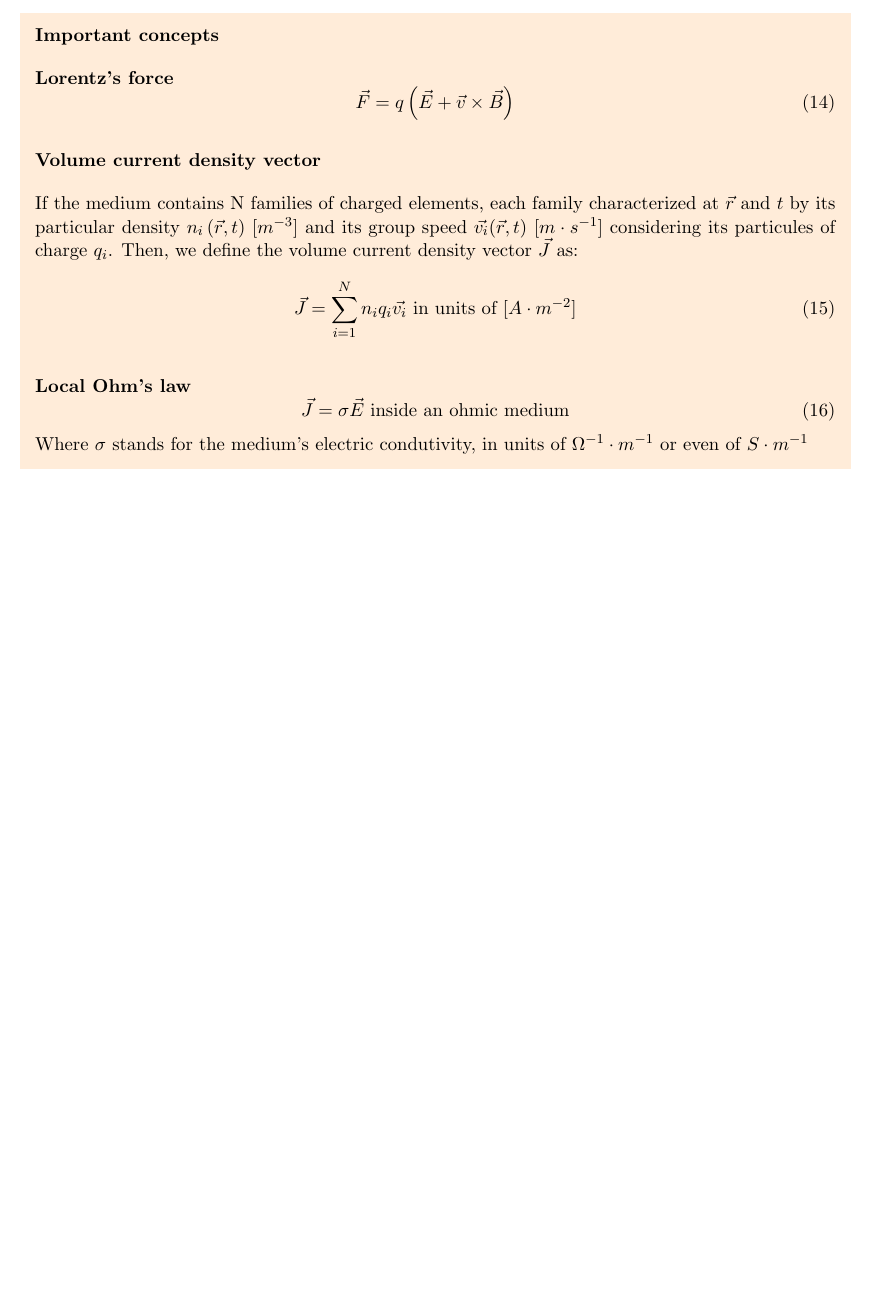
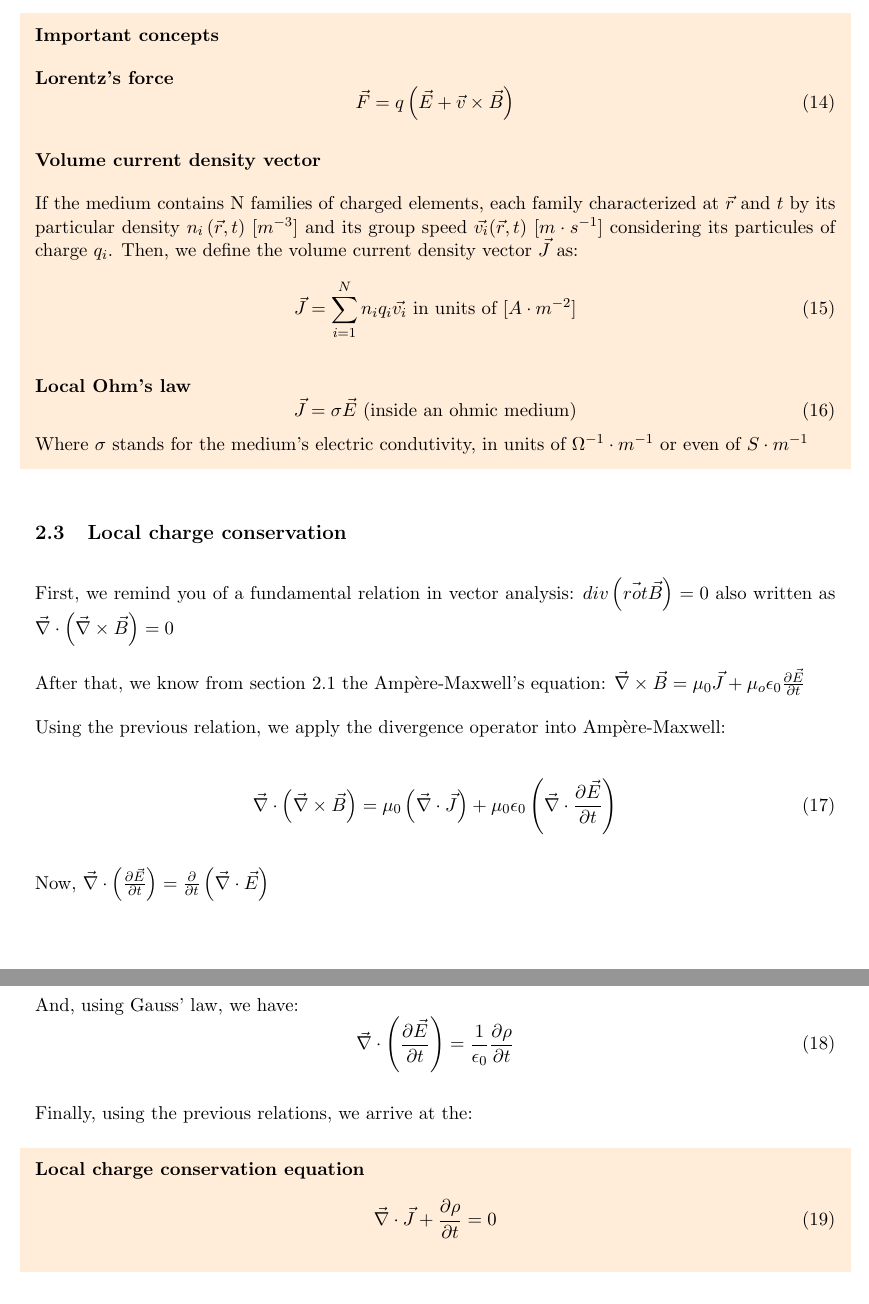
Before and after one commit to fernando-sant/basics-material, a LaTeX document (tex_files/main.tex): part of page 4 of 4 before the commit and two parts of pages 4 and 5 of 5 after it, the two joined at a grey line, cut so that both start at the same text, the shorter picture padded with empty space. Compiled offline with pdfLaTeX.

Commit message:
Added first version of conservation chapter

```diff
--- a/tex_files/main.tex
+++ b/tex_files/main.tex
@@ -201,8 +201,34 @@ $\mu_0 = 4\pi \times 10^{-7}$H/m indicates the magnetic permeability of vacuum,
 
     \textbf{Local Ohm's law}
     \begin{equation}
-        \vec{J} = \sigma \vec{E}\ \text{inside an ohmic medium}
+        \vec{J} = \sigma \vec{E}\ \text{(inside an ohmic medium)}
     \end{equation}
     Where $\sigma$ stands for the medium's electric condutivity, in units of $\Omega^{-1} \cdot m^{-1}$ or even of $S \cdot m^{-1}$
 \end{shaded}
+
+\subsection{Local charge conservation}
+First, we remind you of a fundamental relation in vector analysis: $div\left(\vec{rot}\vec{B}\right) = 0$ also written as $\vec{\nabla} \cdot \left(\vec{\nabla} \times \vec{B}\right) = 0$
+
+After that, we know from section 2.1 the Ampère-Maxwell's equation: $\vec{\nabla} \times \vec{B} = \mu_0 \vec{J} + \mu_o \epsilon_0 \frac{\partial \vec{E}}{\partial t}$
+
+Using the previous relation, we apply the divergence operator into Ampère-Maxwell:
+
+\begin{equation}
+    \vec{\nabla} \cdot \left(\vec{\nabla} \times \vec{B}\right) = \mu_{0}\left(\vec{\nabla} \cdot \vec{J}\right) + \mu_{0} \epsilon_{0} \left(\vec{\nabla} \cdot \frac{\partial \vec{E}}{\partial t}\right)
+\end{equation}
+
+Now, $\vec{\nabla} \cdot \left(\frac{\partial \vec{E}}{\partial t}\right) = \frac{\partial}{\partial t}\left(\vec{\nabla} \cdot \vec{E}\right)$
+
+And, using Gauss' law, we have:
+\begin{equation}
+    \vec{\nabla} \cdot \left(\frac{\partial \vec{E}}{\partial t}\right) = \frac{1}{\epsilon_{0}}\frac{\partial \rho}{\partial t}
+\end{equation}
+
+Finally, using the previous relations, we arrive at the:
+\begin{shaded}
+    \textbf{Local charge conservation equation}
+    \begin{equation}
+        \vec{\nabla} \cdot \vec{J} + \frac{\partial \rho}{\partial t} = 0
+    \end{equation}
+\end{shaded}
 \end{document}
```
Also changed, not shown: tex_files/main.pdf, tex_files/main.tex (4 more changed lines), 4 other files.
